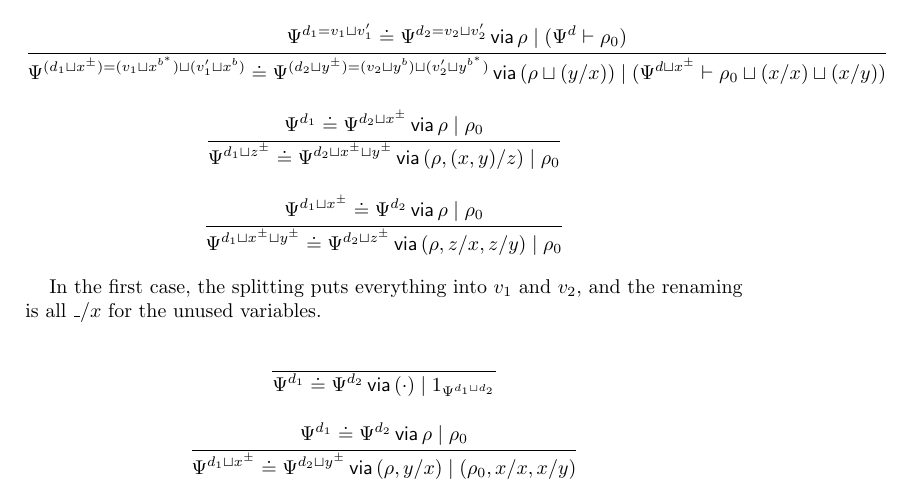
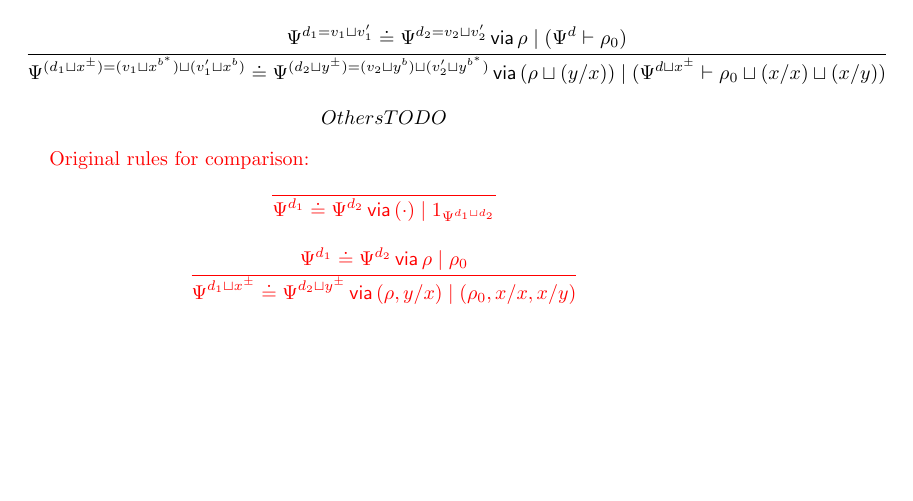
Before and after one commit to mikeshulman/dirtt, a LaTeX paper (resource.tex): part of page 8 of 10, cut so that both start at the same text, the shorter picture padded with empty space. Compiled offline with pdfLaTeX.

Commit message:
version of context unification rules that type check (work in progress)

```diff
--- a/resource.tex
+++ b/resource.tex
@@ -658,6 +658,35 @@ The rules for this judgement are
          {(\rho \combine (y/x))}
          {(\Psi^{d \combine x\pm} \vdash \rho_0 \combine (x/x) \combine (x/y))}
   }
+
+  Others TODO
+  %% \\
+  %% \inferrule{
+  %%   \unif{\Psi^{d_1}}{\Psi^{d_2\combine x\pm}}{\rho}{\rho_0}
+  %% }{
+  %%   \unif{\Psi^{d_1\combine z\pm}}{\Psi^{d_2\combine x\pm\combine y\pm}}{(\rho,(x,y)/z)}{\rho_0}
+  %% }
+  %% \\
+  %% \inferrule{
+  %%   \unif{\Psi^{d_1\combine x\pm}}{\Psi^{d_2}}{\rho}{\rho_0}
+  %% }{
+  %%   \unif{\Psi^{d_1\combine x\pm\combine y\pm}}{\Psi^{d_2\combine
+  %%   z\pm}}{(\rho,z/x,z/y)}{\rho_0}
+  %% }
+\end{mathpar}
+
+\red{
+Original rules for comparison:
+\begin{mathpar}
+  \inferrule{ }{
+    \unif{\Psi^{d_1}}{\Psi^{d_2}}{(\ec)}{1_{\Psi^{d_1\combine d_2}}}
+  }
+  \\
+  \inferrule{
+    \unif{\Psi^{d_1}}{\Psi^{d_2}}{\rho}{\rho_0}
+  }{
+    \unif{\Psi^{d_1\combine x\pm}}{\Psi^{d_2\combine y\pm}}{(\rho,y/x)}{(\rho_0,x/x,x/y)}
+  }
   \\
   \inferrule{
     \unif{\Psi^{d_1}}{\Psi^{d_2\combine x\pm}}{\rho}{\rho_0}
@@ -672,22 +701,3 @@ The rules for this judgement are
     z\pm}}{(\rho,z/x,z/y)}{\rho_0}
   }
 \end{mathpar}
-
-In the first case, the splitting puts everything into $v_1$ and $v_2$,
-and the renaming is all $\triv/x$ for the unused variables.
-
-\begin{mathpar}
-  \inferrule{ }{
-    \unif{\Psi^{d_1}}{\Psi^{d_2}}{(\ec)}{1_{\Psi^{d_1\combine d_2}}}
-  }
-  \\
-  \inferrule{
-    \unif{\Psi^{d_1}}{\Psi^{d_2}}{\rho}{\rho_0}
-  }{
-    \unif{\Psi^{d_1\combine x\pm}}{\Psi^{d_2\combine y\pm}}{(\rho,y/x)}{(\rho_0,x/x,x/y)}
-  }
-  \\
-  \inferrule{
-    \unif{\Psi^{d_1}}{\Psi^{d_2\combine x\pm}}{\rho}{\rho_0}
-  }{
-    \unif{\Psi^{d_1\combine z\pm}}{\Psi^{d_2\combine x\pm\combine y\pm}}{(\rho,(x,y)/z)}{\rho_0}
@@ -702,4 +704,4 @@ and the renaming is all $\triv/x$ for the unused variables.
-\end{mathpar}
+}
 
 The cut rule is then
 \begin{mathpar}
```
Also changed, not shown: resource.tex (8 more changed lines).
